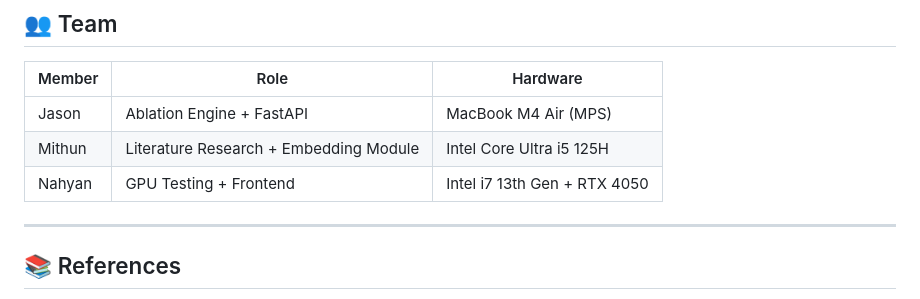
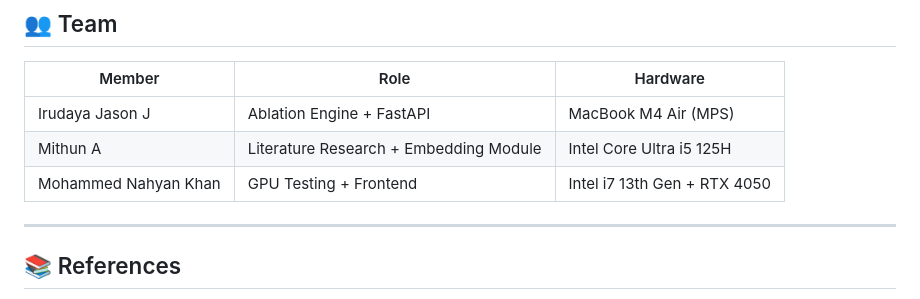
Before and after one commit to irudayajason/VSAE-1-, a Markdown page: README.md, the part around the change. Rendered like a GitHub page.

Commit message:
Update team member names in README.md

```diff
--- a/README.md
+++ b/README.md
@@ -202,9 +202,9 @@ vsae/
 
 | Member | Role | Hardware |
 |--------|------|----------|
-| Jason | Ablation Engine + FastAPI | MacBook M4 Air (MPS) |
-| Mithun | Literature Research + Embedding Module | Intel Core Ultra i5 125H |
-| Nahyan | GPU Testing + Frontend | Intel i7 13th Gen + RTX 4050 |
+| Irudaya Jason J | Ablation Engine + FastAPI | MacBook M4 Air (MPS) |
+| Mithun A | Literature Research + Embedding Module | Intel Core Ultra i5 125H |
+| Mohammed Nahyan Khan | GPU Testing + Frontend | Intel i7 13th Gen + RTX 4050 |
 
 ---
 
```
